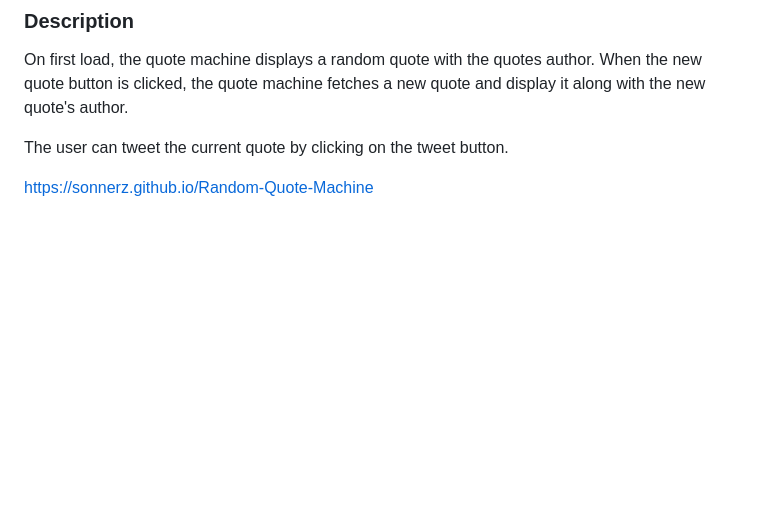
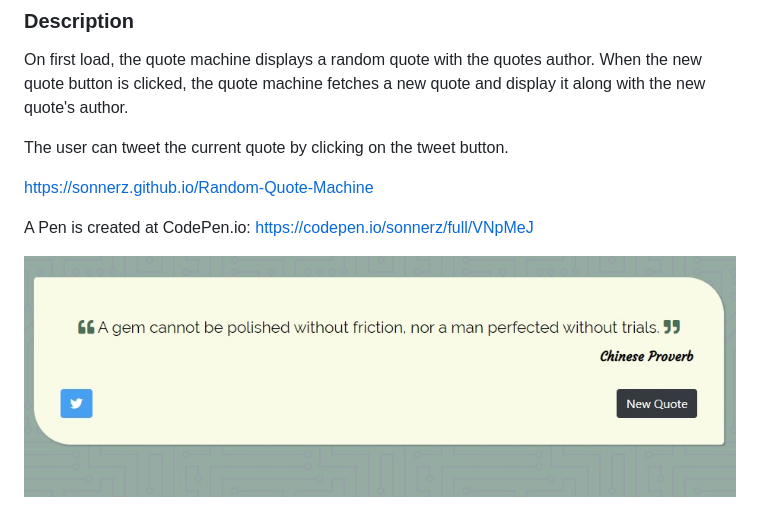
Before and after one commit to Sonnerz/Random-Quote-Machine, a Markdown page: readme.md, the part around the change. GitHub-like rendering; pictures changed too: prev.jpg (added); blank space fills up the shorter version.

```diff
--- a/readme.md
+++ b/readme.md
@@ -9,5 +9,9 @@ When the new quote button is clicked, the quote machine fetches a new quote and
 
 The user can tweet the current quote by clicking on the tweet button.
 
+https://sonnerz.github.io/Random-Quote-Machine
 
-https://sonnerz.github.io/Random-Quote-Machine
+A Pen is created at CodePen.io:  https://codepen.io/sonnerz/full/VNpMeJ
+
+
+![Random Quote Machine Preview](prev.jpg)
```
Also changed, not shown: 1 other file.
